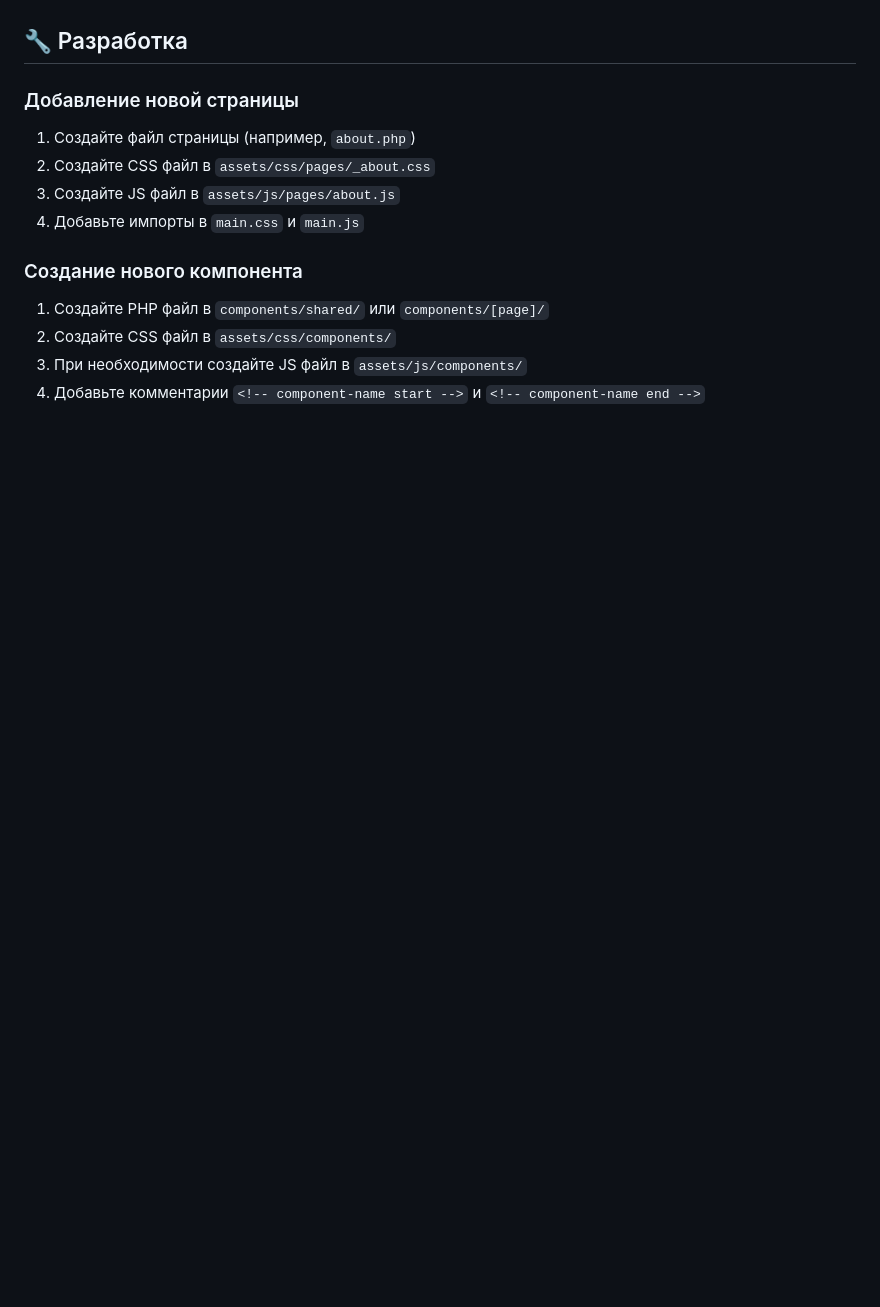
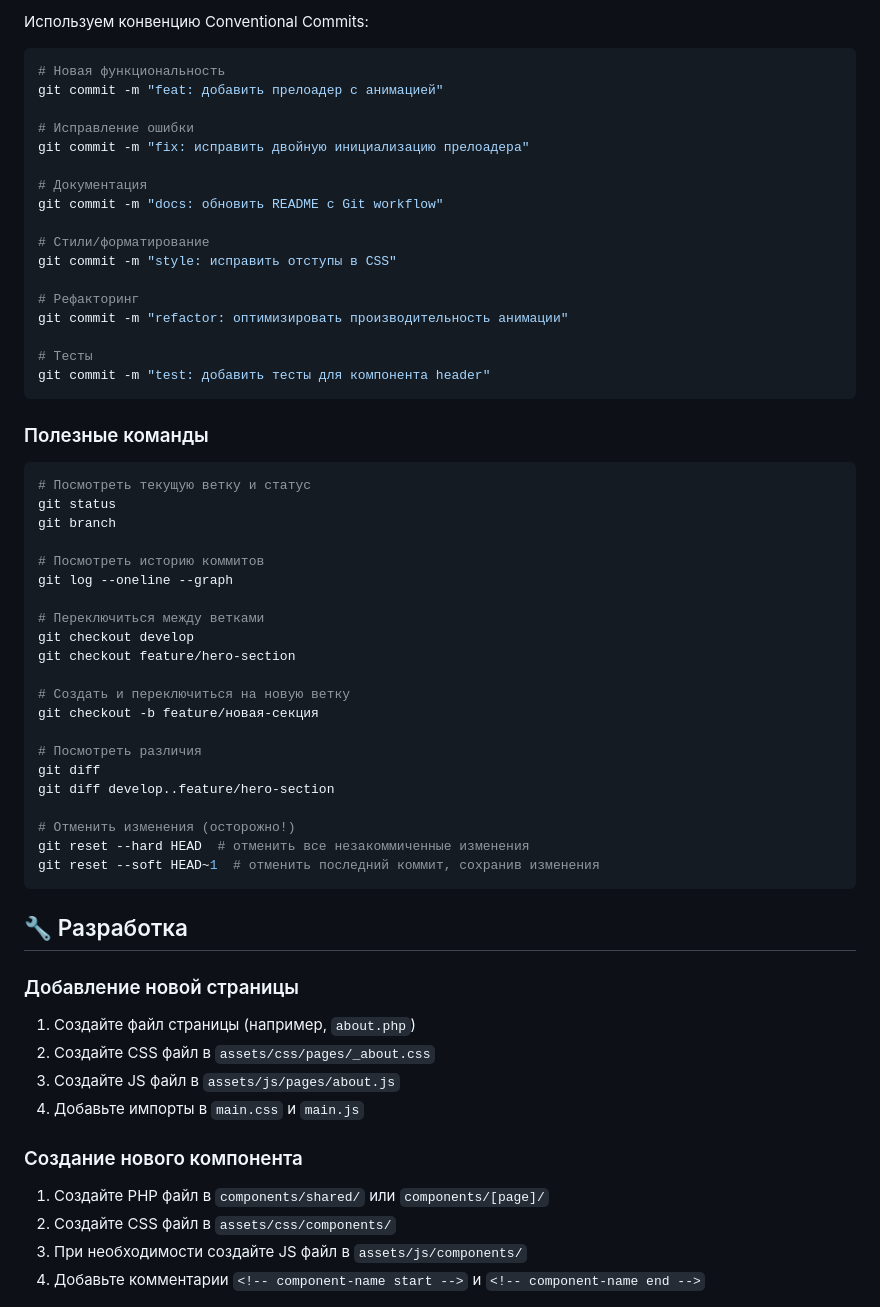
Before and after one commit to evgeniydoronin/lucrativelegal_v2, a Markdown page: README.md, the part around the change printed below. Rendered like a GitHub page; blank space fills up the shorter version.

Commit message:
docs: добавить раздел управления версиями Git в README

````diff
--- a/README.md
+++ b/README.md
@@ -119,3 +196,50 @@ function renderComponent($data)
+Используем конвенцию Conventional Commits:
+
+```bash
+# Новая функциональность
+git commit -m "feat: добавить прелоадер с анимацией"
+
+# Исправление ошибки
+git commit -m "fix: исправить двойную инициализацию прелоадера"
+
+# Документация
+git commit -m "docs: обновить README с Git workflow"
+
+# Стили/форматирование
+git commit -m "style: исправить отступы в CSS"
+
+# Рефакторинг
+git commit -m "refactor: оптимизировать производительность анимации"
+
+# Тесты
+git commit -m "test: добавить тесты для компонента header"
+```
+
+### Полезные команды
+
+```bash
+# Посмотреть текущую ветку и статус
+git status
+git branch
+
+# Посмотреть историю коммитов
+git log --oneline --graph
+
+# Переключиться между ветками
+git checkout develop
+git checkout feature/hero-section
+
+# Создать и переключиться на новую ветку
+git checkout -b feature/новая-секция
+
+# Посмотреть различия
+git diff
+git diff develop..feature/hero-section
+
+# Отменить изменения (осторожно!)
+git reset --hard HEAD  # отменить все незакоммиченные изменения
+git reset --soft HEAD~1  # отменить последний коммит, сохранив изменения
+```
 
 ## 🔧 Разработка
 
````
Also changed, not shown: other parts of README.md (+77 -0 lines).
